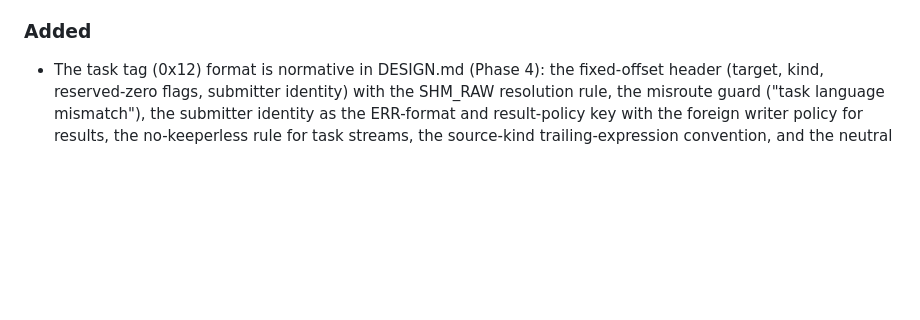
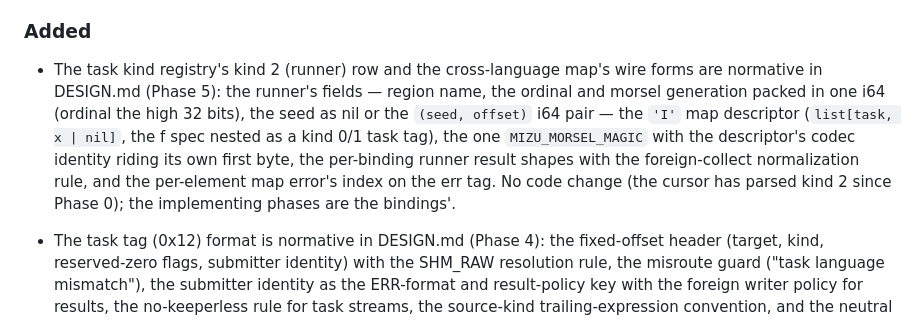
Before and after one commit to shikokuchuo/libmizu, a Markdown page: CHANGELOG.md, the part around the change. Drawn GitHub-style; blank space fills up the shorter version.

```diff
--- a/CHANGELOG.md
+++ b/CHANGELOG.md
@@ -22,6 +22,18 @@ to `## [0.0.1] - <date>` and start a fresh `Unreleased` section above it.
   unreleased, Phase 0).
 
 ### Added
+
+- The task kind registry's kind 2 (runner) row and the cross-language
+  map's wire forms are normative in DESIGN.md (Phase 5): the runner's
+  fields — region name, the ordinal and morsel generation packed in one
+  i64 (ordinal the high 32 bits), the seed as nil or the
+  `(seed, offset)` i64 pair — the `'I'` map descriptor
+  (`list[task, x | nil]`, the f spec nested as a kind 0/1 task tag), the
+  one `MIZU_MORSEL_MAGIC` with the descriptor's codec identity riding
+  its own first byte, the per-binding runner result shapes with the
+  foreign-collect normalization rule, and the per-element map error's
+  index on the err tag. No code change (the cursor has parsed kind 2
+  since Phase 0); the implementing phases are the bindings'.
 
 - The task tag (0x12) format is normative in DESIGN.md (Phase 4): the
   fixed-offset header (target, kind, reserved-zero flags, submitter
```
Also changed, not shown: DESIGN.md (+5 -2 lines).
